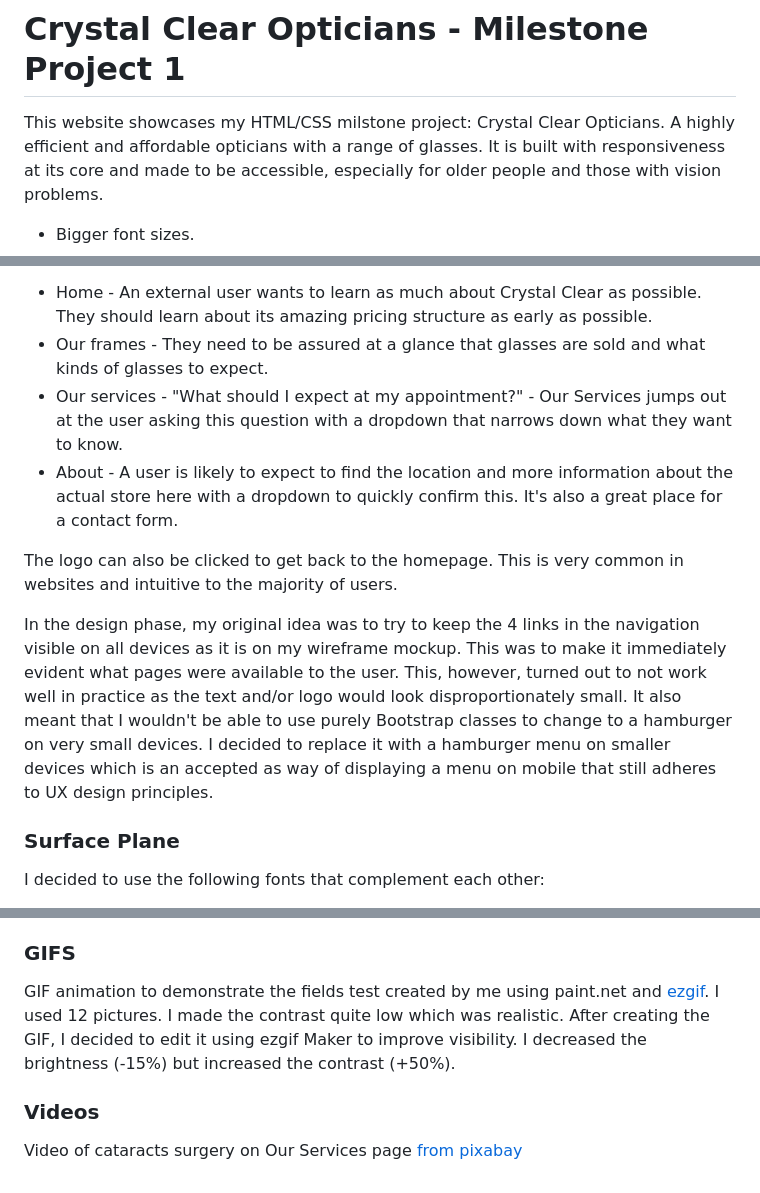
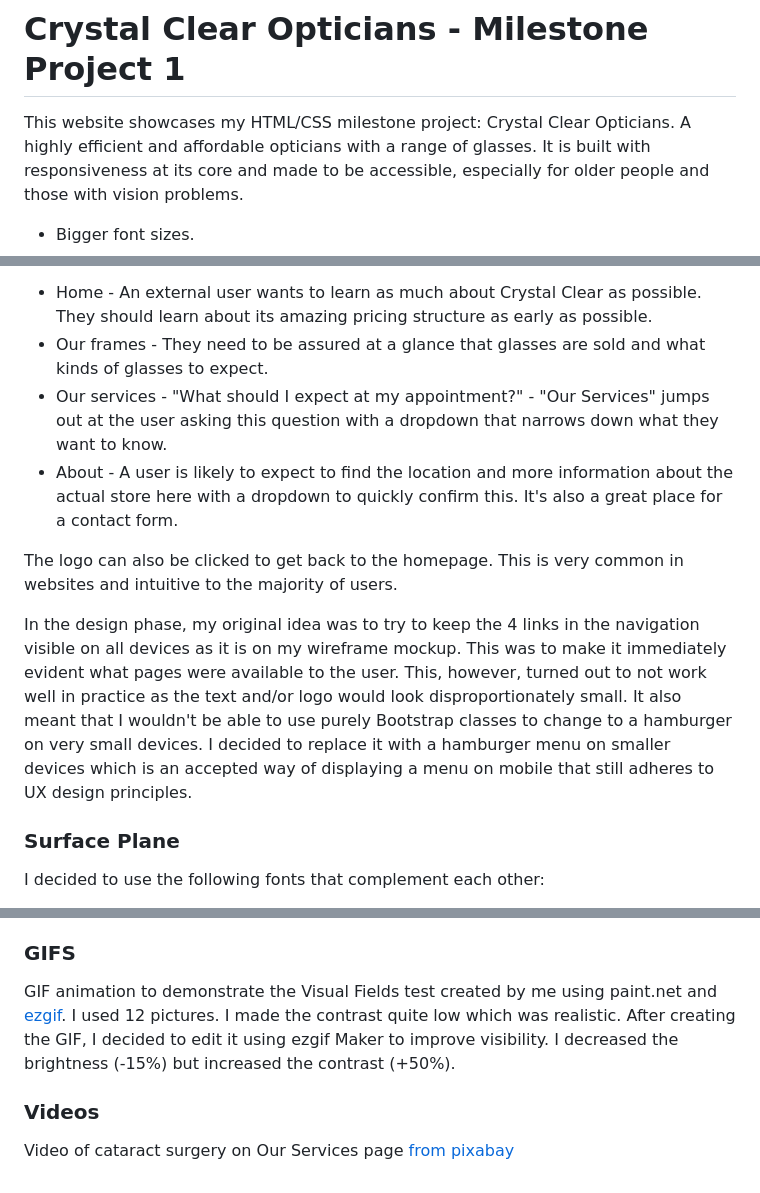
Before and after one commit to avabellaw/crystal-clear-opticians, a Markdown page: readme.md, 3 parts joined by grey strips. Drawn GitHub-style.

```diff
--- a/readme.md
+++ b/readme.md
@@ -1,6 +1,6 @@
 # **Crystal Clear Opticians** - Milestone Project 1
 
-This website showcases my HTML/CSS milstone project: Crystal Clear Opticians. A highly efficient and affordable opticians with a range of glasses.
+This website showcases my HTML/CSS milestone project: Crystal Clear Opticians. A highly efficient and affordable opticians with a range of glasses.
 It is built with responsiveness at its core and made to be accessible, especially for older people and those with vision problems.
 * Bigger font sizes.
 * Simplified navigation system.
@@ -122,13 +122,13 @@ I decided in this plane and the structure plane that the desired information cou
 
 * Home - An external user wants to learn as much about Crystal Clear as possible. They should learn about its amazing pricing structure as early as possible.
 * Our frames - They need to be assured at a glance that glasses are sold and what kinds of glasses to expect.
-* Our services - "What should I expect at my appointment?" - Our Services jumps out at the user asking this question with a dropdown that narrows down what they want to know.
+* Our services - "What should I expect at my appointment?" - "Our Services" jumps out at the user asking this question with a dropdown that narrows down what they want to know.
 * About - A user is likely to expect to find the location and more information about the actual store here with a dropdown to quickly confirm this. It's also a great place for a contact form.
 
 The logo can also be clicked to get back to the homepage. This is very common in websites and intuitive to the majority of users.
 
 In the design phase, my original idea was to try to keep the 4 links in the navigation visible on all devices as it is on my wireframe mockup. This was to make it immediately evident what pages were available to the user. This, however, turned out to not work well in practice as the text and/or logo would look disproportionately small. It also meant that I wouldn't be able to use purely Bootstrap classes to change to a hamburger on very small devices.
-I decided to replace it with a hamburger menu on smaller devices which is an accepted as way of displaying a menu on mobile that still adheres to UX design principles.
+I decided to replace it with a hamburger menu on smaller devices which is an accepted way of displaying a menu on mobile that still adheres to UX design principles.
 
 ### Surface Plane
 
@@ -520,9 +520,9 @@ The diagrams for light-reactive and tinted lenses were created by me in paint.ne
 
 ### GIFS
 
-GIF animation to demonstrate the fields test created by me using paint.net and [ezgif](https://ezgif.com/maker). I used 12 pictures.
+GIF animation to demonstrate the Visual Fields test created by me using paint.net and [ezgif](https://ezgif.com/maker). I used 12 pictures.
 I made the contrast quite low which was realistic. After creating the GIF, I decided to edit it using ezgif Maker to improve visibility. I decreased the brightness (-15%) but increased the contrast (+50%).
 
 ### Videos
 
-Video of cataracts surgery on  Our Services page [from pixabay](https://pixabay.com/videos/cataract-surgery-eye-retina-vision-4215/)
+Video of cataract surgery on  Our Services page [from pixabay](https://pixabay.com/videos/cataract-surgery-eye-retina-vision-4215/)
```
Also changed, not shown: other parts of readme.md (+14 -14 lines).
